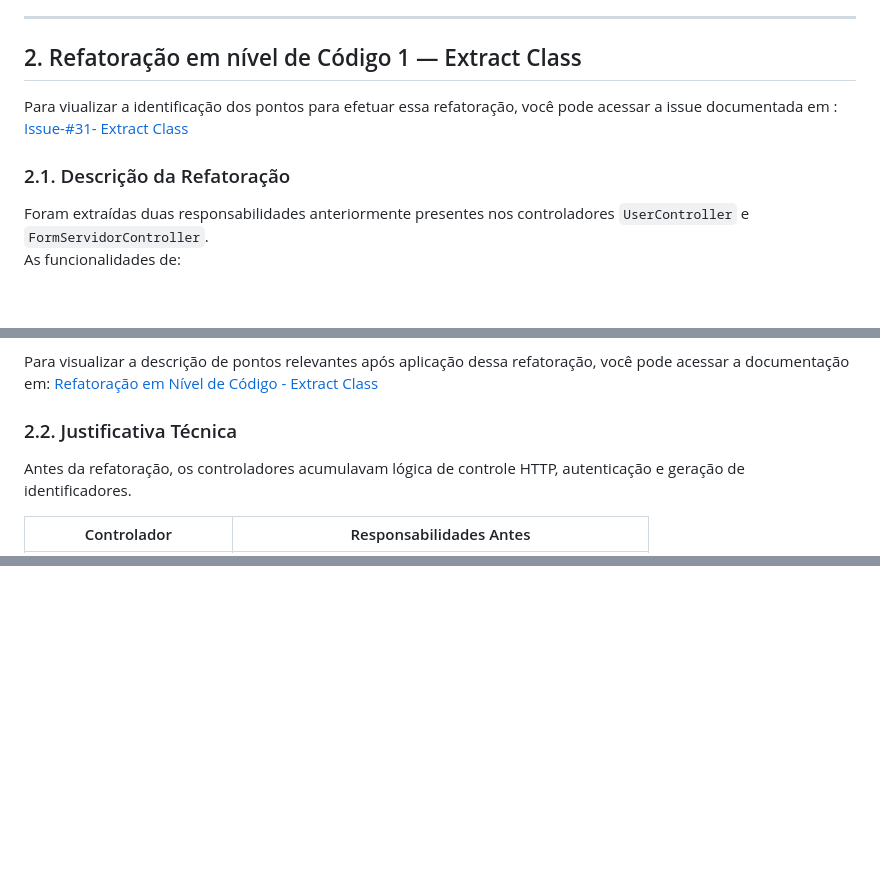
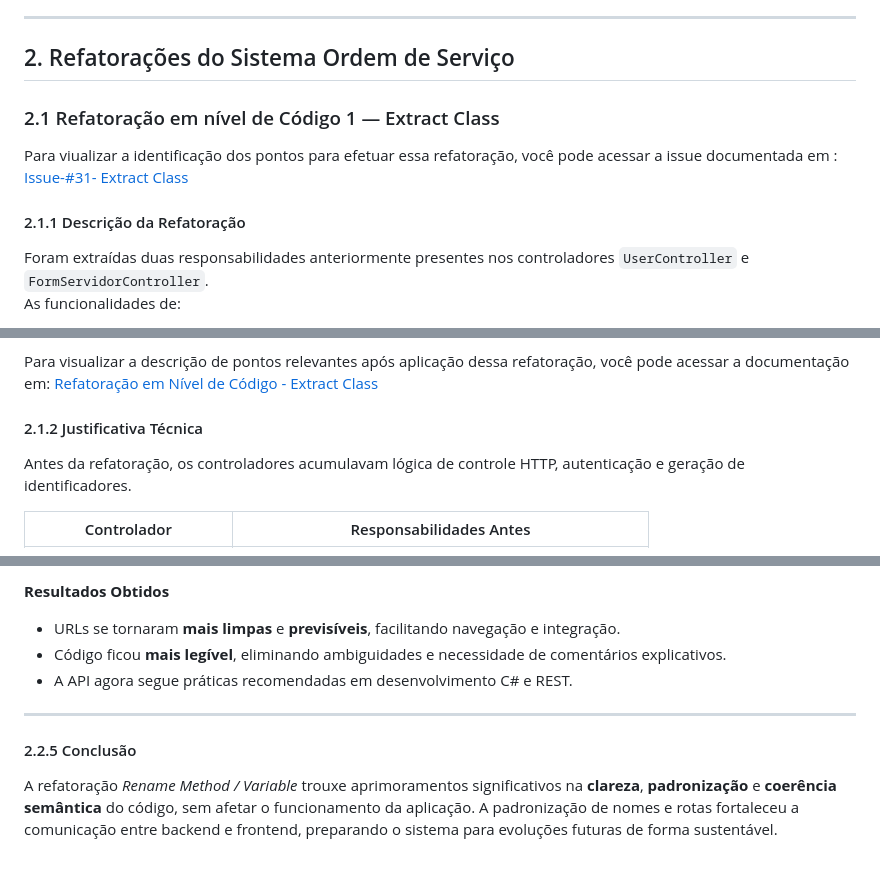
Before and after one commit to arsouza81/MIS_OS, a Markdown page: refatoracao/relatorio.md, 3 parts joined by grey strips. Rendered like a GitHub page; blank space fills up the shorter version.

Commit message:
Docs: Atualização do relatório de Refatorações do Sistema

```diff
--- a/refatoracao/relatorio.md
+++ b/refatoracao/relatorio.md
@@ -17,11 +17,13 @@ A abordagem adotada foi estruturada neste relatório como:
   - Evidências
 ---
 
-## 2. Refatoração em nível de Código 1 — Extract Class
+## 2. Refatorações do Sistema Ordem de Serviço
+
+### 2.1 Refatoração em nível de Código 1 — Extract Class
 
 Para viualizar a identificação dos pontos para efetuar essa refatoração, você pode acessar a issue documentada em : [Issue-#31- Extract Class](https://github.com/arsouza81/MIS_OS/issues/31)
 
-### 2.1. Descrição da Refatoração
+#### 2.1.1 Descrição da Refatoração
 Foram extraídas duas responsabilidades anteriormente presentes nos controladores `UserController` e `FormServidorController`.
 As funcionalidades de:
 - Criação de `ClaimsPrincipal` (informações do usuário autenticado);
@@ -36,7 +38,7 @@ Essa alteração aplica o padrão **Extract Class** e o **Princípio da Responsa
 
 Para visualizar a descrição de pontos relevantes após aplicação dessa refatoração, você pode acessar a documentação em: [Refatoração em Nível de Código - Extract Class](https://github.com/arsouza81/MIS_OS/blob/manutencao_de_refatoracao/refatoracao/codigo/refatoracao1/refatoracao1.md)
 
-### 2.2. Justificativa Técnica
+#### 2.1.2 Justificativa Técnica
 Antes da refatoração, os controladores acumulavam lógica de controle HTTP, autenticação e geração de identificadores.
 
 | Controlador | Responsabilidades Antes |
@@ -87,0 +149,9 @@ Para visualizar a descrição completa dos Code Smells identificados para essa r
+**Resultados Obtidos**
+- URLs se tornaram **mais limpas** e **previsíveis**, facilitando navegação e integração.
+- Código ficou **mais legível**, eliminando ambiguidades e necessidade de comentários explicativos.
+- A API agora segue práticas recomendadas em desenvolvimento C# e REST.
+
+---
+
+#### 2.2.5 Conclusão
+A refatoração *Rename Method / Variable* trouxe aprimoramentos significativos na **clareza**, **padronização** e **coerência semântica** do código, sem afetar o funcionamento da aplicação. A padronização de nomes e rotas fortaleceu a comunicação entre backend e frontend, preparando o sistema para evoluções futuras de forma sustentável.
```
Also changed, not shown: other parts of refatoracao/relatorio.md (+61 -2 lines).
